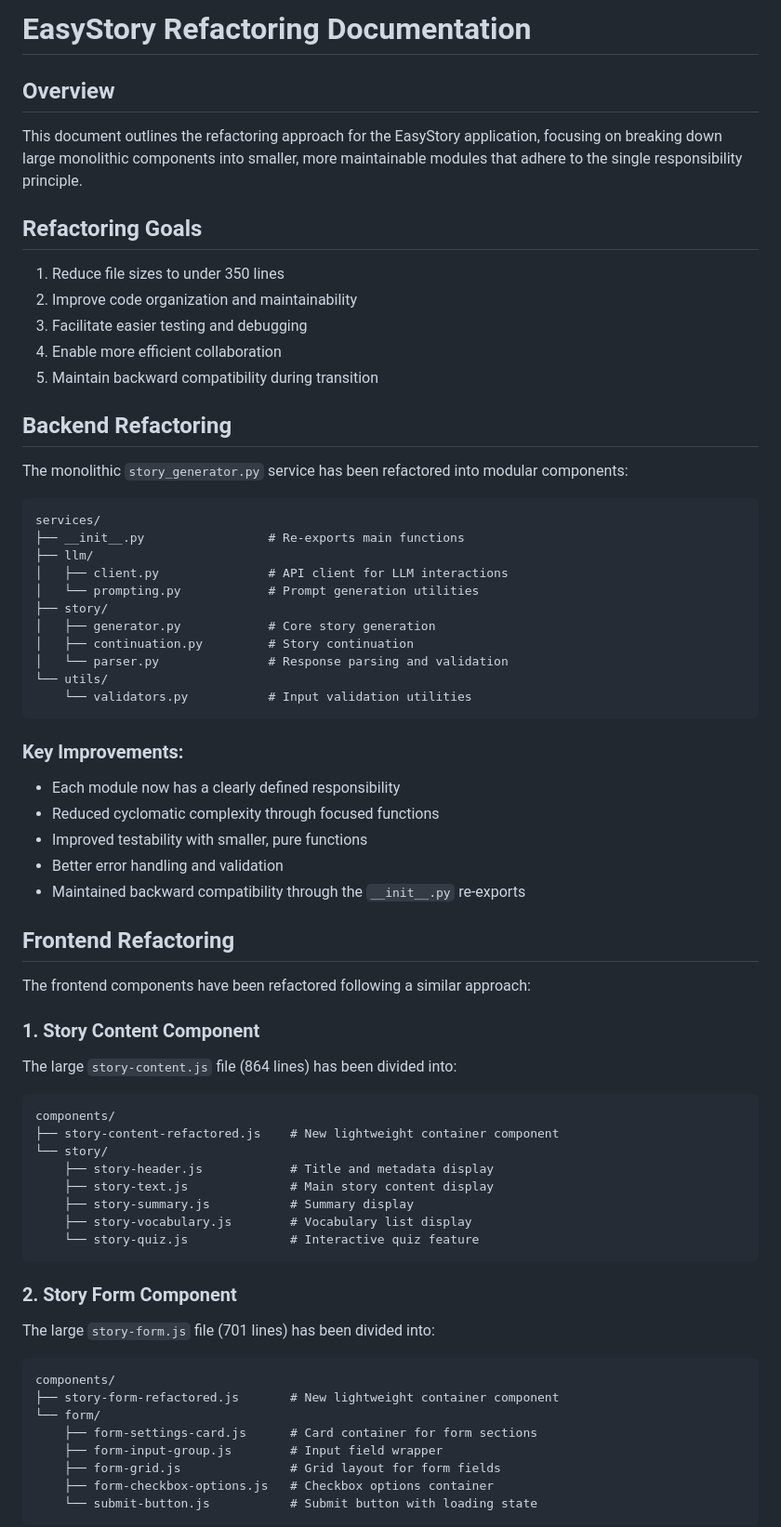
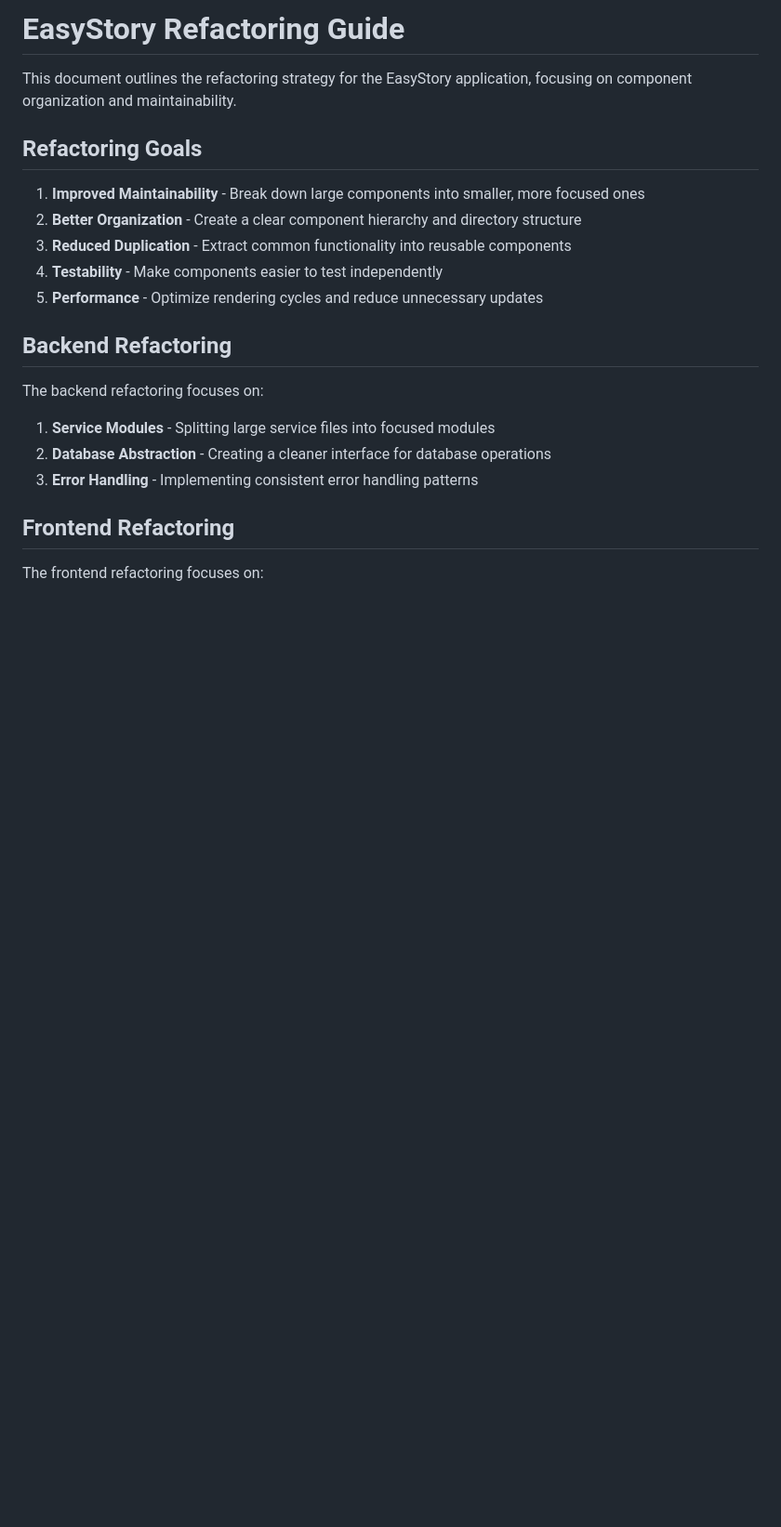
Before and after one commit to isiezb/myTeacher, a Markdown page: REFACTORING.md, the part around the change printed below. Shown: that part at 93% size. GitHub-like rendering; blank space fills up the shorter version.

````diff
--- a/REFACTORING.md
+++ b/REFACTORING.md
@@ -1,74 +1,24 @@
-# EasyStory Refactoring Documentation
+# EasyStory Refactoring Guide
 
-## Overview
-
-This document outlines the refactoring approach for the EasyStory application, focusing on breaking down large monolithic components into smaller, more maintainable modules that adhere to the single responsibility principle.
+This document outlines the refactoring strategy for the EasyStory application, focusing on component organization and maintainability.
 
 ## Refactoring Goals
 
-1. Reduce file sizes to under 350 lines
-2. Improve code organization and maintainability
-3. Facilitate easier testing and debugging
-4. Enable more efficient collaboration
-5. Maintain backward compatibility during transition
+1. **Improved Maintainability** - Break down large components into smaller, more focused ones
+2. **Better Organization** - Create a clear component hierarchy and directory structure
+3. **Reduced Duplication** - Extract common functionality into reusable components
+4. **Testability** - Make components easier to test independently
+5. **Performance** - Optimize rendering cycles and reduce unnecessary updates
 
 ## Backend Refactoring
 
-The monolithic `story_generator.py` service has been refactored into modular components:
+The backend refactoring focuses on:
 
-```
-services/
-├── __init__.py                 # Re-exports main functions
-├── llm/
-│   ├── client.py               # API client for LLM interactions
-│   └── prompting.py            # Prompt generation utilities
-├── story/
-│   ├── generator.py            # Core story generation
-│   ├── continuation.py         # Story continuation
-│   └── parser.py               # Response parsing and validation
-└── utils/
-    └── validators.py           # Input validation utilities
-```
-
-### Key Improvements:
-
-- Each module now has a clearly defined responsibility
-- Reduced cyclomatic complexity through focused functions
-- Improved testability with smaller, pure functions
-- Better error handling and validation
-- Maintained backward compatibility through the `__init__.py` re-exports
+1. **Service Modules** - Splitting large service files into focused modules
+2. **Database Abstraction** - Creating a cleaner interface for database operations
+3. **Error Handling** - Implementing consistent error handling patterns
 
 ## Frontend Refactoring
 
-The frontend components have been refactored following a similar approach:
+The frontend refactoring focuses on:
 
-### 1. Story Content Component
-
-The large `story-content.js` file (864 lines) has been divided into:
-
-```
-components/
-├── story-content-refactored.js    # New lightweight container component
-└── story/
-    ├── story-header.js            # Title and metadata display
-    ├── story-text.js              # Main story content display
-    ├── story-summary.js           # Summary display
-    ├── story-vocabulary.js        # Vocabulary list display
-    └── story-quiz.js              # Interactive quiz feature
-```
-
-### 2. Story Form Component
-
-The large `story-form.js` file (701 lines) has been divided into:
-
-```
-components/
-├── story-form-refactored.js       # New lightweight container component
-└── form/
-    ├── form-settings-card.js      # Card container for form sections
-    ├── form-input-group.js        # Input field wrapper
-    ├── form-grid.js               # Grid layout for form fields
-    ├── form-checkbox-options.js   # Checkbox options container
-    └── submit-button.js           # Submit button with loading state
-```
-
````
Also changed, not shown: other parts of REFACTORING.md (+95 -55 lines).
